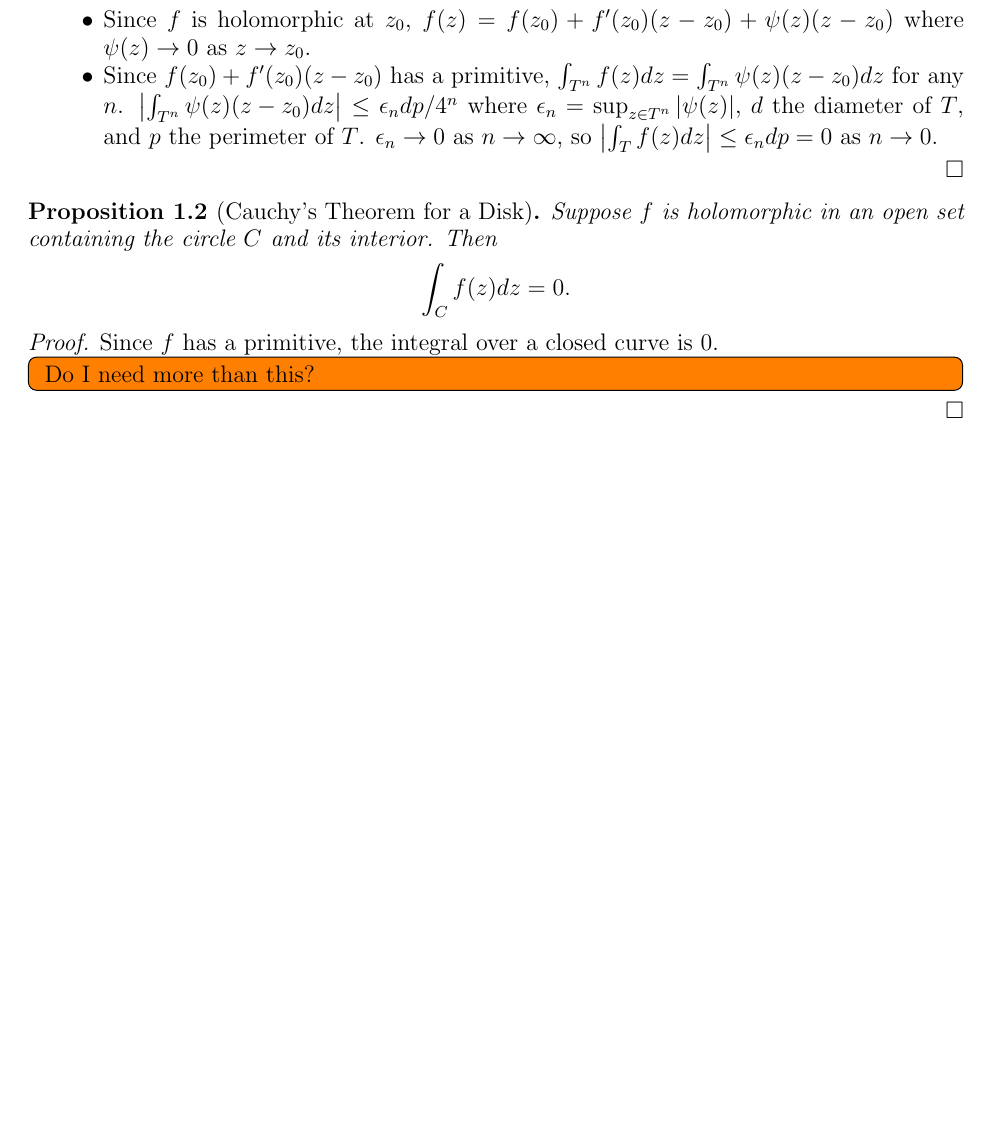
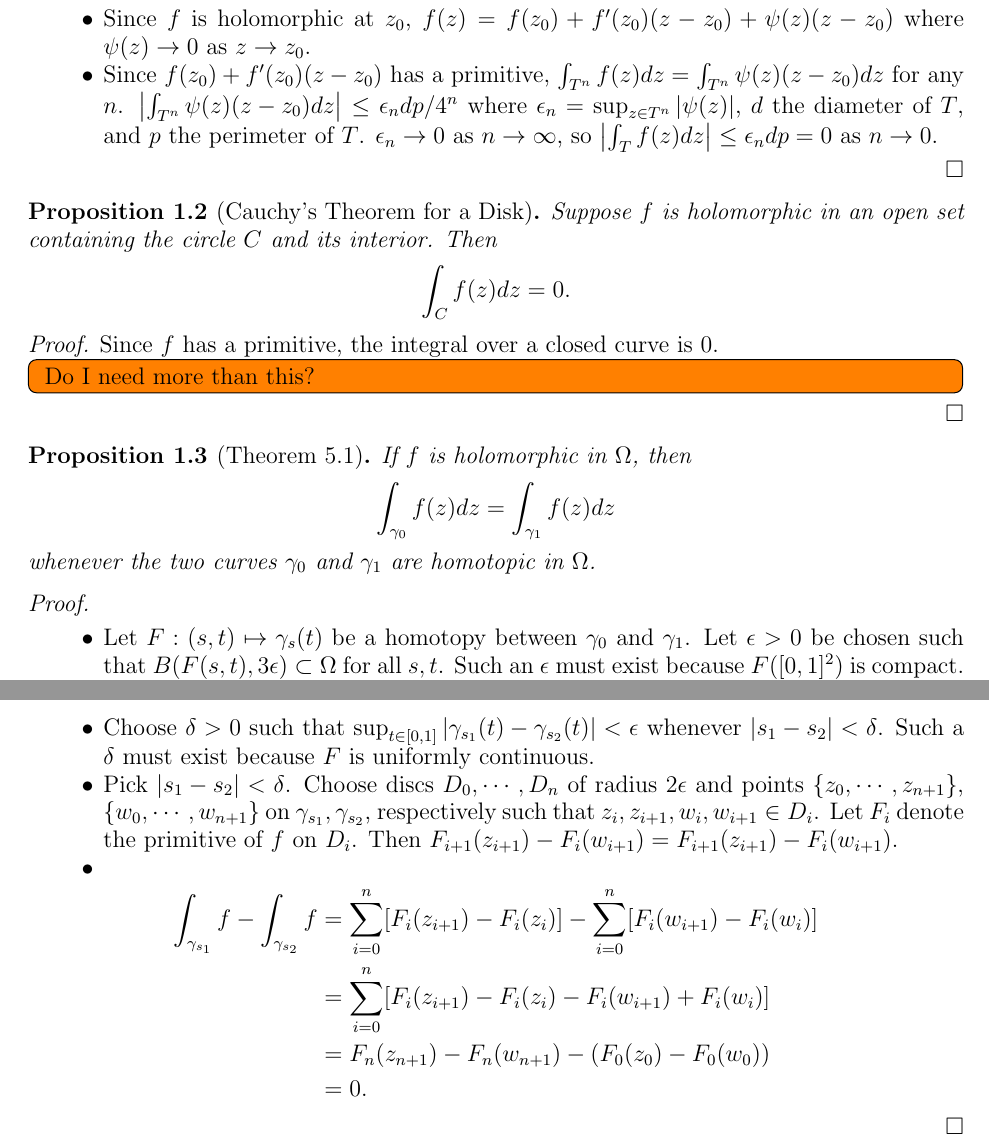
Before and after one commit to hidenori-shinohara/courses, a LaTeX paper (math633/midterm/math633-midterm.tex): part of the page before the commit and two parts of pages 1 and 2 of 2 after it, the two joined at a grey line, cut so that both start at the same text, the shorter picture padded with empty space. Compiled offline with pdfLaTeX.

Commit message:
Finish Theorem 5.1

```diff
--- a/math633/midterm/math633-midterm.tex
+++ b/math633/midterm/math633-midterm.tex
@@ -103,4 +103,39 @@ $ $
   }
 \end{proof}
 
+\begin{prop}[Theorem 5.1]
+  If $f$ is holomorphic in $\Omega$, then
+  \begin{align*}
+    \int_{\gamma_0} f(z)dz = \int_{\gamma_1}f(z) dz
+  \end{align*}
+  whenever the two curves $\gamma_0$ and $\gamma_1$ are homotopic in $\Omega$.
+\end{prop}
+
+\begin{proof}
+  $ $
+  \begin{itemize}
+    \item
+      Let $F: (s, t) \mapsto \gamma_s(t)$ be a homotopy between $\gamma_0$ and $\gamma_1$.
+      Let $\epsilon > 0$ be chosen such that $B(F(s, t), 3\epsilon) \subset \Omega$ for all $s, t$.
+      Such an $\epsilon$ must exist because $F([0, 1]^2)$ is compact.
+    \item
+      Choose $\delta > 0$ such that $\sup_{t \in [0, 1]}\abs{\gamma_{s_1}(t) - \gamma_{s_2}(t)} < \epsilon}$ whenever $\abs{s_1 - s_2} < \delta$.
+      Such a $\delta$ must exist because $F$ is uniformly continuous.
+    \item
+      Pick $\abs{s_1 - s_2} < \delta$.
+      Choose discs $D_0, \cdots, D_n$ of radius $2\epsilon$ and points $\{ z_0, \cdots, z_{n + 1} \}$, $\{ w_0, \cdots, w_{n + 1} \}$ on $\gamma_{s_1}, \gamma_{s_2}$, respectively such that $z_i, z_{i + 1}, w_i, w_{i + 1} \in D_i$.
+      Let $F_i$ denote the primitive of $f$ on $D_i$.
+      Then $F_{i + 1}(z_{i + 1}) - F_i(w_{i + 1}) = F_{i + 1}(z_{i + 1}) - F_{i}(w_{i + 1})$.
+    \item
+      \begin{align*}
+        \int_{\gamma_{s_1}} f - \int_{\gamma_{s_2}} f
+          &= \sum_{i=0}^{n} [F_i(z_{i + 1}) - F_i(z_i)] - \sum_{i=0}^{n} [F_i(w_{i + 1}) - F_i(w_i)] \\
+          &= \sum_{i=0}^{n} [F_i(z_{i + 1}) - F_i(z_i) - F_i(w_{i + 1}) + F_i(w_i)] \\
+          &= F_n(z_{n + 1}) - F_n(w_{n + 1}) - (F_0(z_0) - F_0(w_0)) \\
+          &= 0.
+      \end{align*}
+  \end{itemize}
+\end{proof}
+
+
 \end{document}
```
Also changed, not shown: math633/midterm/math633-midterm.pdf.
